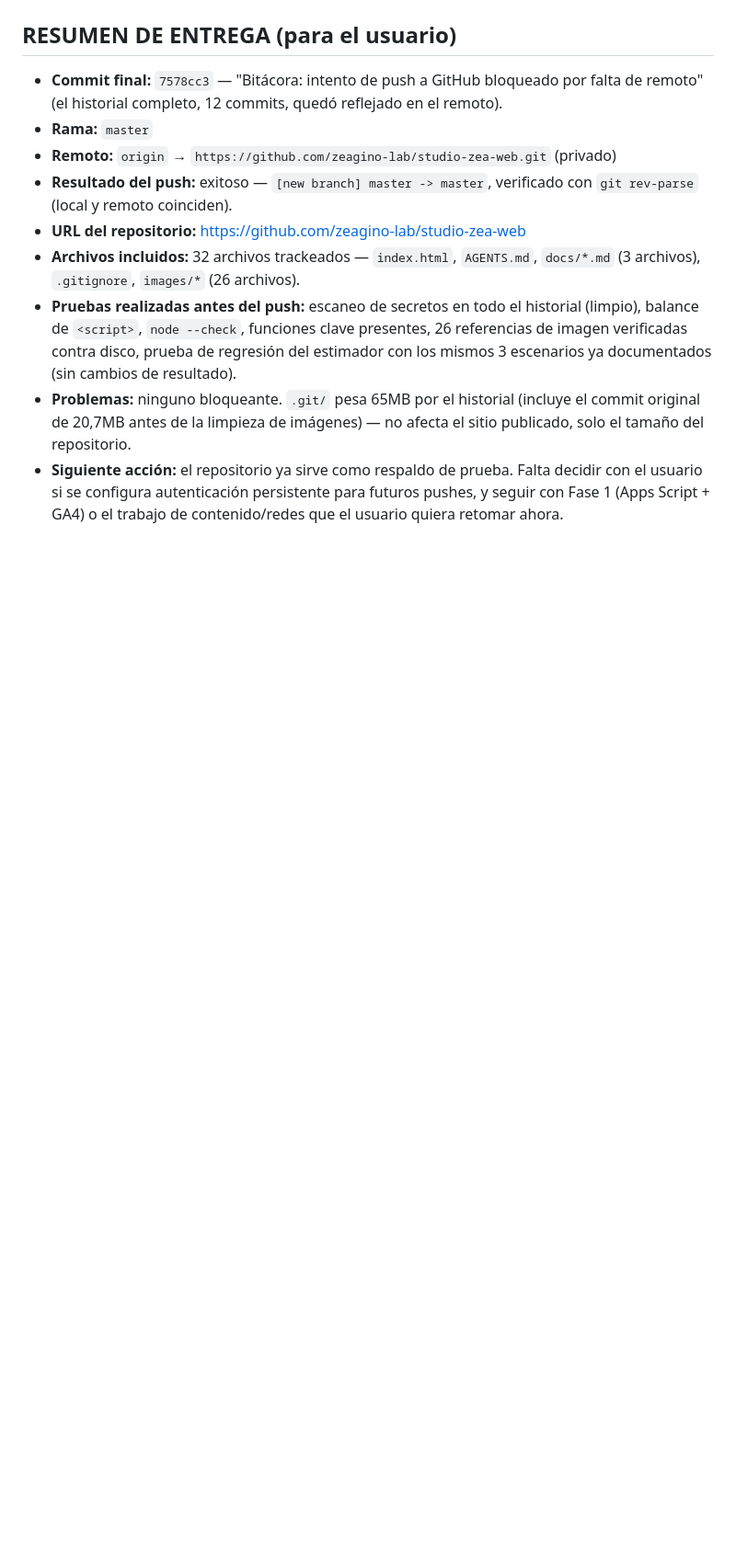
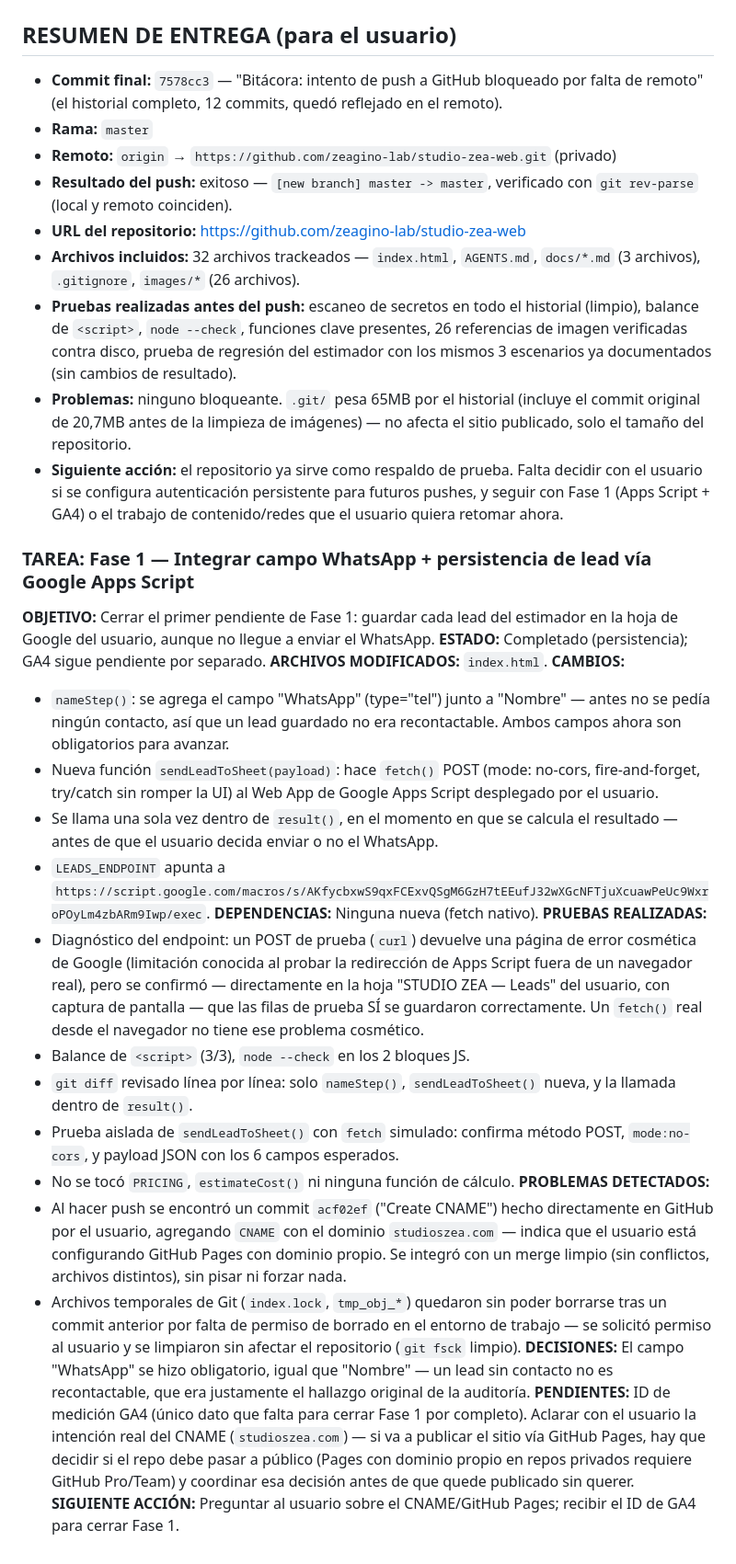
Before and after one commit to zeagino-lab/studio-zea-web, a Markdown page: AGENTS.md, the part around the change. Shown at 92% size. GitHub-like rendering; blank space fills up the shorter version.

Commit message:
Bitácora: registra integración de WhatsApp + persistencia de leads
Documenta en AGENTS.md el commit e5ea747 (campo WhatsApp + envío a
Google Apps Script) y el hallazgo del CNAME creado por el usuario
directamente en GitHub (studioszea.com) integrado por merge en f326013.

Co-Authored-By: Claude Sonnet 5 <noreply@anthropic.com>
Claude-Session: https://claude.ai/code/session_013jarH3dfen7iMz1Lc42PUn

```diff
--- a/AGENTS.md
+++ b/AGENTS.md
@@ -252,3 +252,26 @@ Requieren aprobación explícita del usuario antes de implementar: cambios de pr
 - **Pruebas realizadas antes del push:** escaneo de secretos en todo el historial (limpio), balance de `<script>`, `node --check`, funciones clave presentes, 26 referencias de imagen verificadas contra disco, prueba de regresión del estimador con los mismos 3 escenarios ya documentados (sin cambios de resultado).
 - **Problemas:** ninguno bloqueante. `.git/` pesa 65MB por el historial (incluye el commit original de 20,7MB antes de la limpieza de imágenes) — no afecta el sitio publicado, solo el tamaño del repositorio.
 - **Siguiente acción:** el repositorio ya sirve como respaldo de prueba. Falta decidir con el usuario si se configura autenticación persistente para futuros pushes, y seguir con Fase 1 (Apps Script + GA4) o el trabajo de contenido/redes que el usuario quiera retomar ahora.
+
+### TAREA: Fase 1 — Integrar campo WhatsApp + persistencia de lead vía Google Apps Script
+**OBJETIVO:** Cerrar el primer pendiente de Fase 1: guardar cada lead del estimador en la hoja de Google del usuario, aunque no llegue a enviar el WhatsApp.
+**ESTADO:** Completado (persistencia); GA4 sigue pendiente por separado.
+**ARCHIVOS MODIFICADOS:** `index.html`.
+**CAMBIOS:**
+- `nameStep()`: se agrega el campo "WhatsApp" (type="tel") junto a "Nombre" — antes no se pedía ningún contacto, así que un lead guardado no era recontactable. Ambos campos ahora son obligatorios para avanzar.
+- Nueva función `sendLeadToSheet(payload)`: hace `fetch()` POST (mode: no-cors, fire-and-forget, try/catch sin romper la UI) al Web App de Google Apps Script desplegado por el usuario.
+- Se llama una sola vez dentro de `result()`, en el momento en que se calcula el resultado — antes de que el usuario decida enviar o no el WhatsApp.
+- `LEADS_ENDPOINT` apunta a `https://script.google.com/macros/s/AKfycbxwS9qxFCExvQSgM6GzH7tEEufJ32wXGcNFTjuXcuawPeUc9WxroPOyLm4zbARm9Iwp/exec`.
+**DEPENDENCIAS:** Ninguna nueva (fetch nativo).
+**PRUEBAS REALIZADAS:**
+- Diagnóstico del endpoint: un POST de prueba (`curl`) devuelve una página de error cosmética de Google (limitación conocida al probar la redirección de Apps Script fuera de un navegador real), pero se confirmó — directamente en la hoja "STUDIO ZEA — Leads" del usuario, con captura de pantalla — que las filas de prueba SÍ se guardaron correctamente. Un `fetch()` real desde el navegador no tiene ese problema cosmético.
+- Balance de `<script>` (3/3), `node --check` en los 2 bloques JS.
+- `git diff` revisado línea por línea: solo `nameStep()`, `sendLeadToSheet()` nueva, y la llamada dentro de `result()`.
+- Prueba aislada de `sendLeadToSheet()` con `fetch` simulado: confirma método POST, `mode:no-cors`, y payload JSON con los 6 campos esperados.
+- No se tocó `PRICING`, `estimateCost()` ni ninguna función de cálculo.
+**PROBLEMAS DETECTADOS:**
+- Al hacer push se encontró un commit `acf02ef` ("Create CNAME") hecho directamente en GitHub por el usuario, agregando `CNAME` con el dominio `studioszea.com` — indica que el usuario está configurando GitHub Pages con dominio propio. Se integró con un merge limpio (sin conflictos, archivos distintos), sin pisar ni forzar nada.
+- Archivos temporales de Git (`index.lock`, `tmp_obj_*`) quedaron sin poder borrarse tras un commit anterior por falta de permiso de borrado en el entorno de trabajo — se solicitó permiso al usuario y se limpiaron sin afectar el repositorio (`git fsck` limpio).
+**DECISIONES:** El campo "WhatsApp" se hizo obligatorio, igual que "Nombre" — un lead sin contacto no es recontactable, que era justamente el hallazgo original de la auditoría.
+**PENDIENTES:** ID de medición GA4 (único dato que falta para cerrar Fase 1 por completo). Aclarar con el usuario la intención real del CNAME (`studioszea.com`) — si va a publicar el sitio vía GitHub Pages, hay que decidir si el repo debe pasar a público (Pages con dominio propio en repos privados requiere GitHub Pro/Team) y coordinar esa decisión antes de que quede publicado sin querer.
+**SIGUIENTE ACCIÓN:** Preguntar al usuario sobre el CNAME/GitHub Pages; recibir el ID de GA4 para cerrar Fase 1.
```
